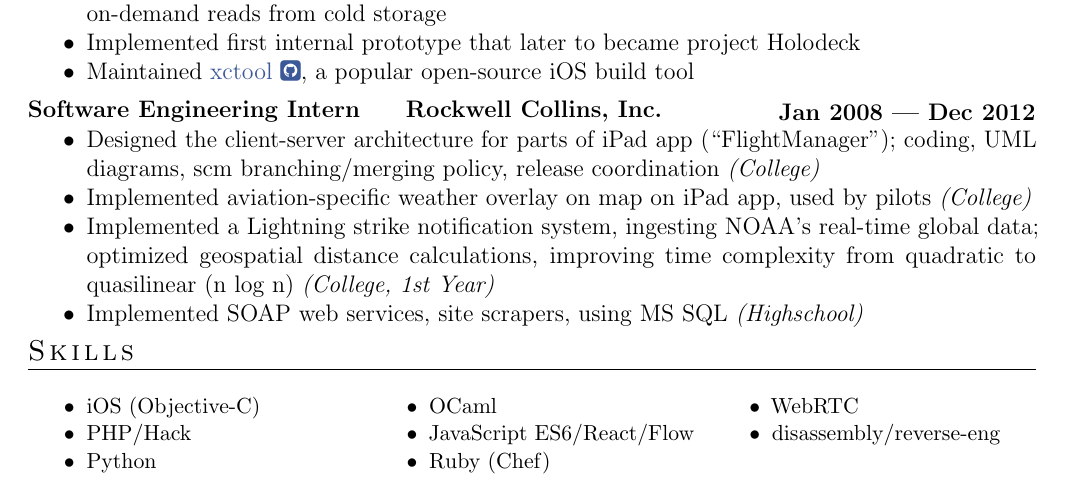
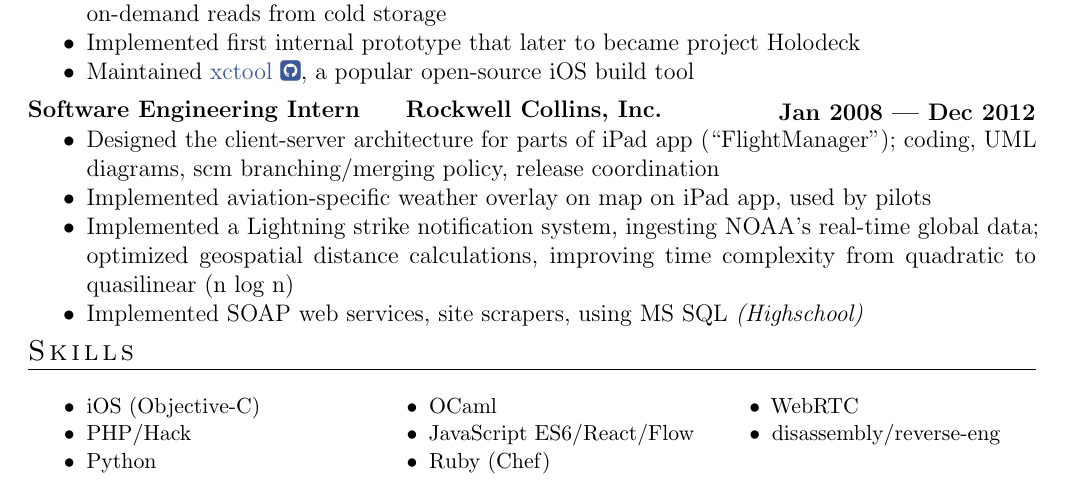
Before and after one commit to ryanrhee/resume, a LaTeX document (tex/main.tex): part of the page, cut so that both start at the same text. Compiled offline with pdfLaTeX.

Commit message:
[content] 'College' for internships is implied

```diff
--- a/tex/main.tex
+++ b/tex/main.tex
@@ -178,13 +178,12 @@
 {Jan 2008}{Dec 2012}
   \item Designed the client-server architecture for parts of iPad app
     ("FlightManager"); coding, UML diagrams, scm branching/merging policy,
-    release coordination \emph{(College)}
+    release coordination
   \item Implemented aviation-specific weather overlay on map on iPad app, used
-    by pilots \emph{(College)}
+    by pilots
   \item Implemented a Lightning strike notification system, ingesting NOAA's
     real-time global data; optimized geospatial distance calculations,
     improving time complexity from quadratic to quasilinear (n log n)
-    \emph{(College, 1st Year)}
   \item Implemented SOAP web services, site scrapers, using MS SQL
     \emph{(Highschool)}
 \end{Role}
```
